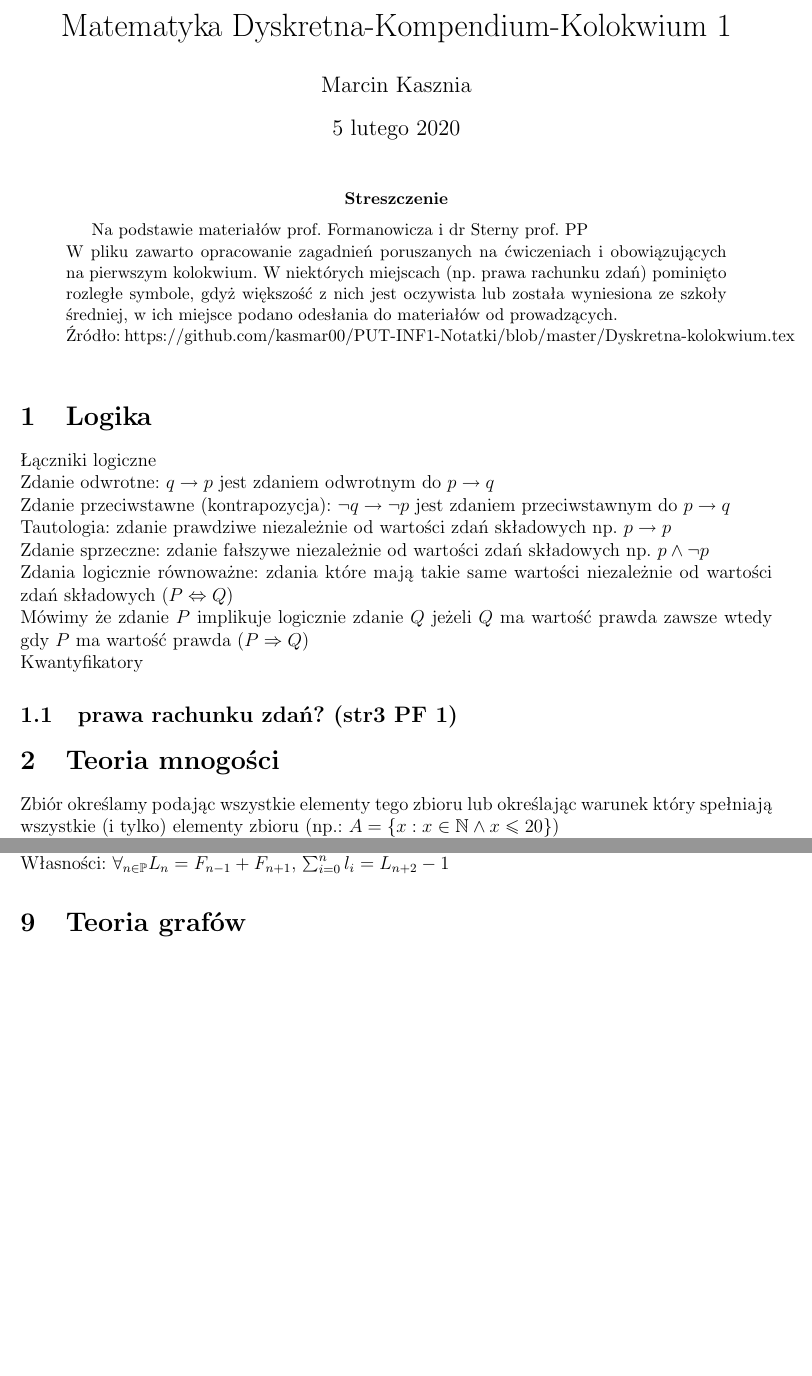
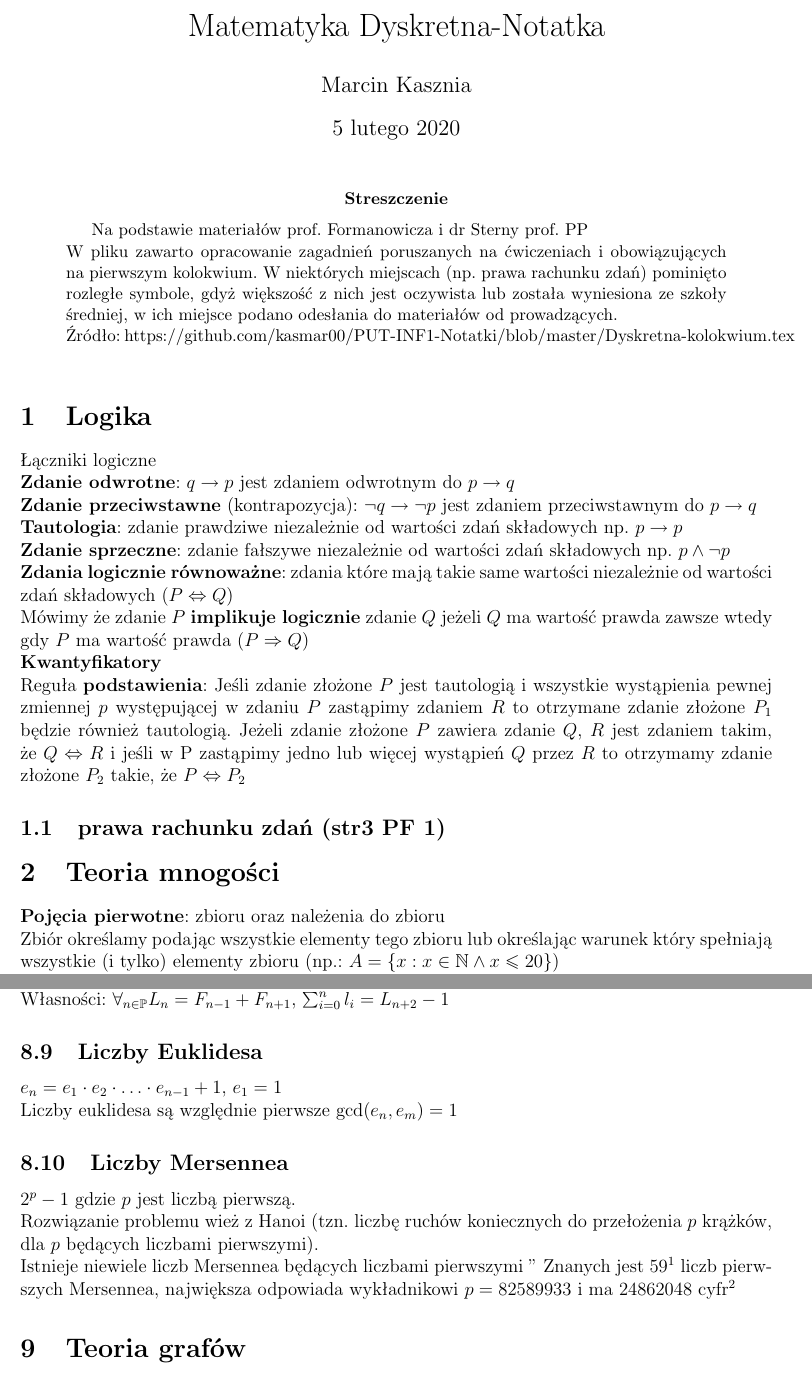
Before and after one commit to kasmar00/PUT-INF1-Notatki, a LaTeX paper (Dyskretna-kolokwium.tex): two parts of pages 1 and 8 of 12 before the commit and two parts of pages 1 and 9 of 13 after it, joined at a grey line, cut so that both start at the same text, the shorter picture padded with empty space. Compiled offline with pdfLaTeX.

Commit message:
Uzupełnienia do liczb szczególnych włącznie

```diff
--- a/Dyskretna-kolokwium.tex
+++ b/Dyskretna-kolokwium.tex
@@ -9,13 +9,14 @@
 \usepackage{amssymb}
 \usepackage{textcomp}
 \usepackage{enumerate}
+\usepackage{bigfoot}
 
 \DeclareRobustCommand{\Stirling}{\genfrac \{ \} {0pt}{}} %liczby stirlinga 2-giego rodzaju
 \DeclareRobustCommand{\stirling}{\genfrac [ ] {0pt}{}} %liczby stirlinga 1-szego rodzaju
 
 
 %opening
-\title{Matematyka Dyskretna-Kompendium-Kolokwium 1}
+\title{Matematyka Dyskretna-Notatka}
 \author{Marcin Kasznia}
 
 \begin{document}
@@ -29,16 +30,18 @@ W pliku zawarto opracowanie zagadnień poruszanych na ćwiczeniach i obowiązuj
 
 \section{Logika}
 Łączniki logiczne \\
-Zdanie odwrotne: $q \to p$ jest zdaniem odwrotnym do $p \to q$ \\
-Zdanie przeciwstawne (kontrapozycja): $\neg q \to \neg p$ jest zdaniem przeciwstawnym do $p \to q$ \\
-Tautologia: zdanie prawdziwe niezależnie od wartości zdań składowych np. $p\to p$ \\
-Zdanie sprzeczne: zdanie fałszywe niezależnie od wartości zdań składowych np. $p \land \neg p $ \\
-Zdania logicznie równoważne: zdania które mają takie same wartości niezależnie od wartości zdań składowych ($P \Leftrightarrow Q $) \\
-Mówimy że zdanie $P$ implikuje logicznie zdanie $Q$ jeżeli $Q$ ma wartość prawda zawsze wtedy gdy $P$ ma wartość prawda ($P \Rightarrow Q$)\\
-Kwantyfikatory
-\subsection{prawa rachunku zdań? (str3 PF 1)}
+\textbf{Zdanie odwrotne}: $q \to p$ jest zdaniem odwrotnym do $p \to q$ \\
+\textbf{Zdanie przeciwstawne} (kontrapozycja): $\neg q \to \neg p$ jest zdaniem przeciwstawnym do $p \to q$ \\
+\textbf{Tautologia}: zdanie prawdziwe niezależnie od wartości zdań składowych np. $p\to p$ \\
+\textbf{Zdanie sprzeczne}: zdanie fałszywe niezależnie od wartości zdań składowych np. $p \land \neg p $ \\
+\textbf{Zdania logicznie równoważne}: zdania które mają takie same wartości niezależnie od wartości zdań składowych ($P \Leftrightarrow Q $) \\
+Mówimy że zdanie $P$ \textbf{implikuje logicznie} zdanie $Q$ jeżeli $Q$ ma wartość prawda zawsze wtedy gdy $P$ ma wartość prawda ($P \Rightarrow Q$)\\
+\textbf{Kwantyfikatory}\\
+Reguła \textbf{podstawienia}: Jeśli zdanie złożone $P$ jest tautologią i wszystkie wystąpienia pewnej zmiennej $p$ występującej w zdaniu $P$ zastąpimy zdaniem $R$ to otrzymane zdanie złożone $P_1$ będzie również tautologią. Jeżeli zdanie złożone $P$ zawiera zdanie $Q$, $R$ jest zdaniem takim, że $Q\Leftrightarrow R$ i jeśli w P zastąpimy jedno lub więcej wystąpień $Q$ przez $R$ to otrzymamy zdanie złożone $P_2$ takie, że $P \Leftrightarrow P_2$
+\subsection{prawa rachunku zdań (str3 PF 1)}
 
 \section{Teoria mnogości}
+\textbf{Pojęcia pierwotne}: zbioru oraz należenia do zbioru\\
 Zbiór określamy podając wszystkie elementy tego zbioru lub określając warunek który spełniają wszystkie (i tylko) elementy zbioru (np.: $A=\{x: x \in \mathbb{N} \land x \leq 20 \}$)\\
 \textbf{Szczególne zbiory}\\
 $\mathbb{P}-$zbiór liczb całkowitych dodatnich $(1, 2, 3,\dots)$ \\
@@ -274,6 +299,14 @@ Definicja jawna: $F_n=\frac{1}{\sqrt{5}}[(\frac{1+\sqrt{5}}{2})^n - (\frac{1-\sq
 \subsection{Liczby Lucasa}
 Definicja: $\forall_{n\geq2} L_n=L_{n-1} +L_{n-2}, L_0=2, L_1=1$\\
 Własności: $\forall_{n\in\mathbb{P}} L_n=F_{n-1} +F_{n+1}$, $\sum_{i=0}^n l_i=L_{n+2}-1$
+\subsection{Liczby Euklidesa}
+$e_n=e_1\cdot e_2 \cdot \hdots \cdot e_{n-1} + 1$, $e_1=1$\\
+Liczby euklidesa są względnie pierwsze $\gcd(e_n,e_m)=1$
+\subsection{Liczby Mersennea}
+$2^p-1$ gdzie $p$ jest liczbą pierwszą.\\
+Rozwiązanie problemu wież z Hanoi (tzn. liczbę ruchów koniecznych do przełożenia $p$ krążków, dla $p$ będących liczbami pierwszymi).\\
+Istnieje niewiele liczb Mersennea będących liczbami pierwszymi ''
+Znanych jest 59\footnote{prof. Chris K. Caldwell \verb+https://primes.utm.edu/mersenne/index.html#known+} liczb pierwszych Mersennea, największa odpowiada wykładnikowi $p=82589933$ i ma $24 862 048$ cyfr\footnote{\verb+https://www.mersenne.org/primes/?press=M82589933+}
 
 \section{Teoria grafów}
 \textbf{Graf skierowany}: $G=(V,A)$ gdzie $V$-zbiór wierzchołków i $A\subseteq X\times X$-zbiór łuków.\\
```
Also changed, not shown: Dyskretna-kolokwium.tex (32 more changed lines).
